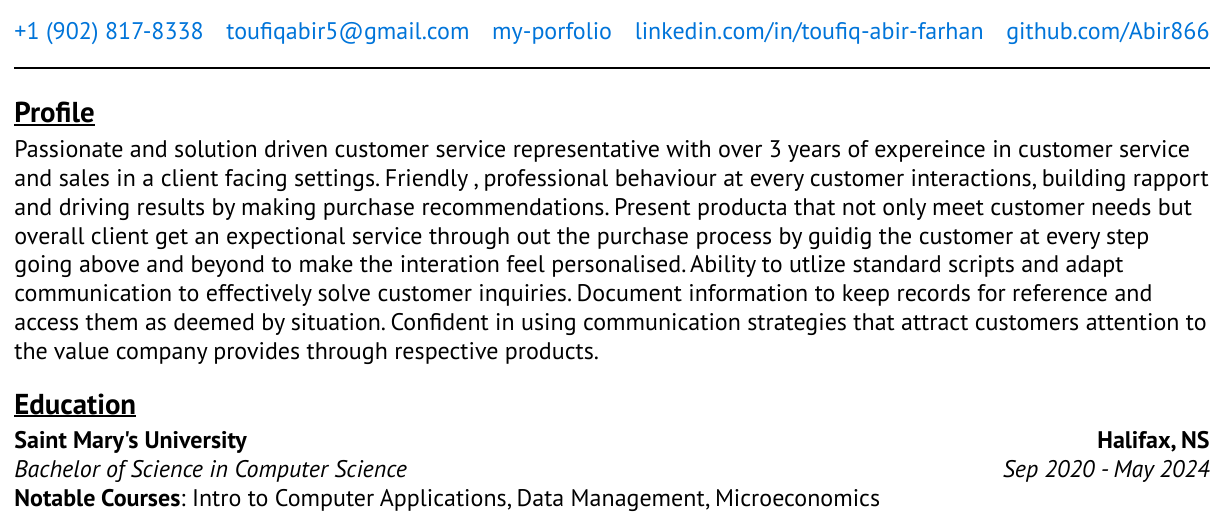
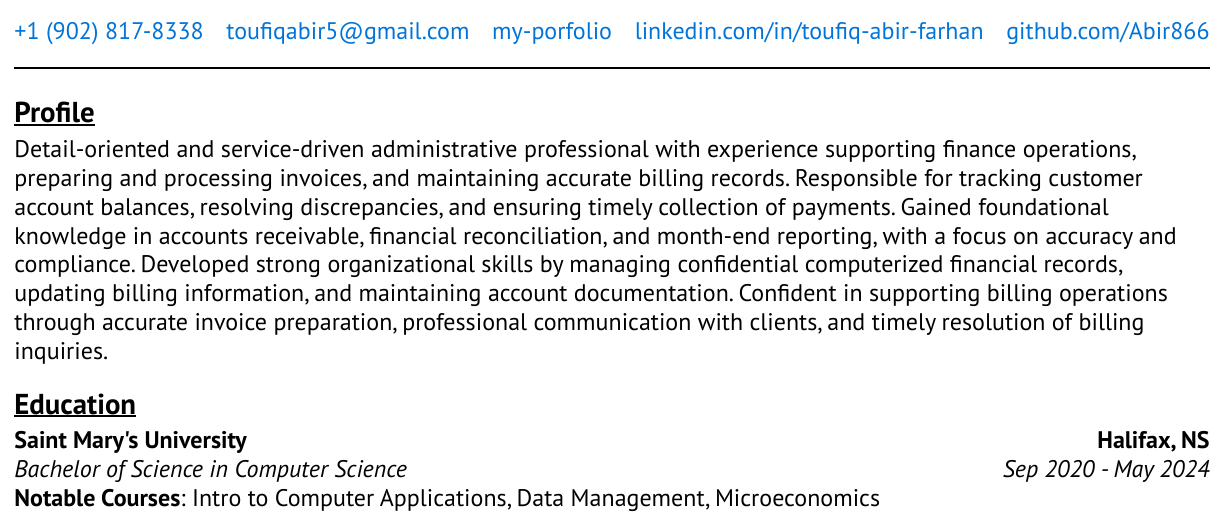
Before and after one commit to Abir866/My-Typst-Resume, a Typst document (src/resume_starter.typ): part of page 1 of 2, cut so that both start at the same text. Compiled offline with Typst 0.15.

Commit message:
Billing Clerk with profile

```diff
--- a/src/resume_starter.typ
+++ b/src/resume_starter.typ
@@ -14,7 +14,7 @@
       link("https://github.com/Abir866/", "github.com/Abir866"),
     ),
   ),
-  profile: "Passionate and solution driven customer service representative with over 3 years of expereince in customer service and sales in a client facing settings. Friendly , professional behaviour at every customer interactions, building rapport and driving results by making purchase recommendations. Present producta that not only meet customer needs but overall client get an expectional service through out the purchase process by guidig the customer at every step going above and beyond to make the interation feel personalised. Ability to utlize standard scripts and adapt communication to effectively solve customer inquiries. Document information to keep records for reference and access them as deemed by situation. Confident in using communication strategies that attract customers attention to the value company provides through respective products.",
+  profile: "Detail-oriented and service-driven administrative professional with experience supporting finance operations, preparing and processing invoices, and maintaining accurate billing records. Responsible for tracking customer account balances, resolving discrepancies, and ensuring timely collection of payments. Gained foundational knowledge in accounts receivable, financial reconciliation, and month-end reporting, with a focus on accuracy and compliance. Developed strong organizational skills by managing confidential computerized financial records, updating billing information, and maintaining account documentation. Confident in supporting billing operations through accurate invoice preparation, professional communication with clients, and timely resolution of billing inquiries.",
 
 education: (
   resume.education(
```
